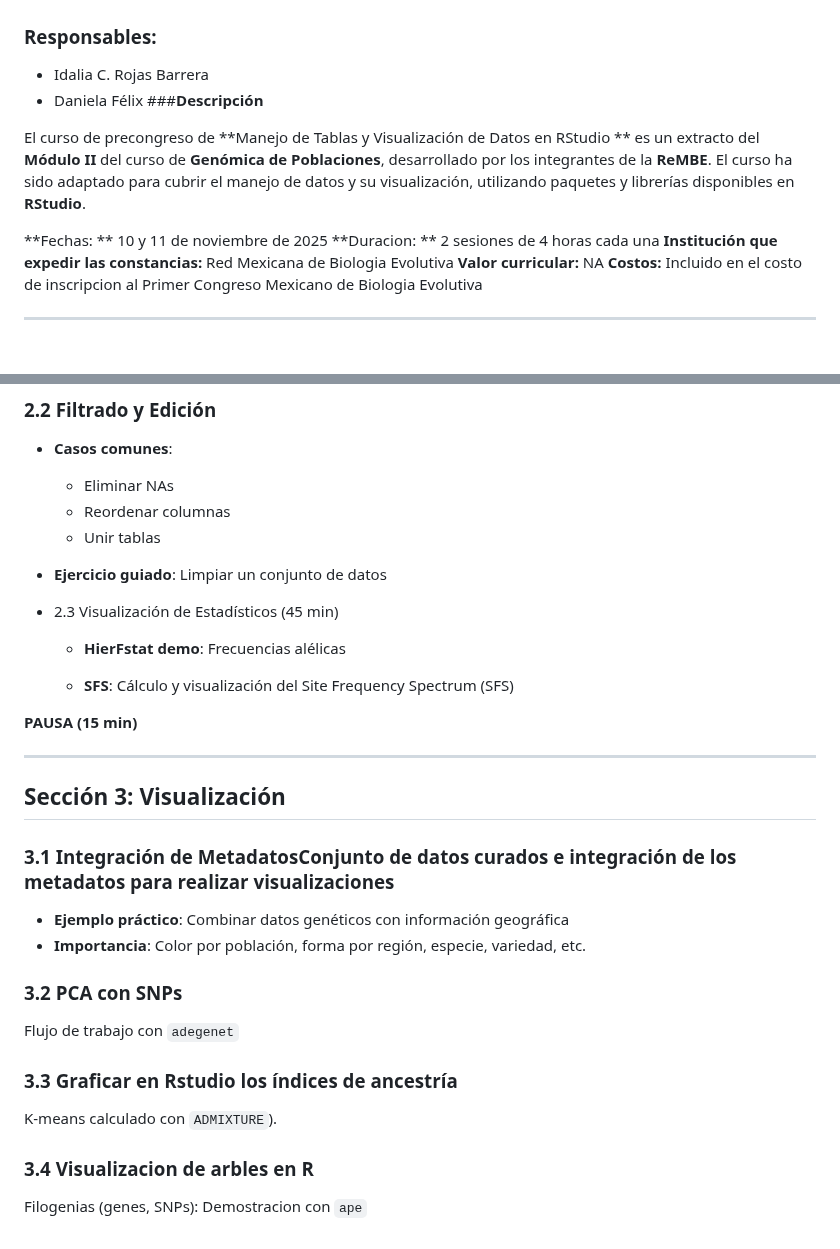
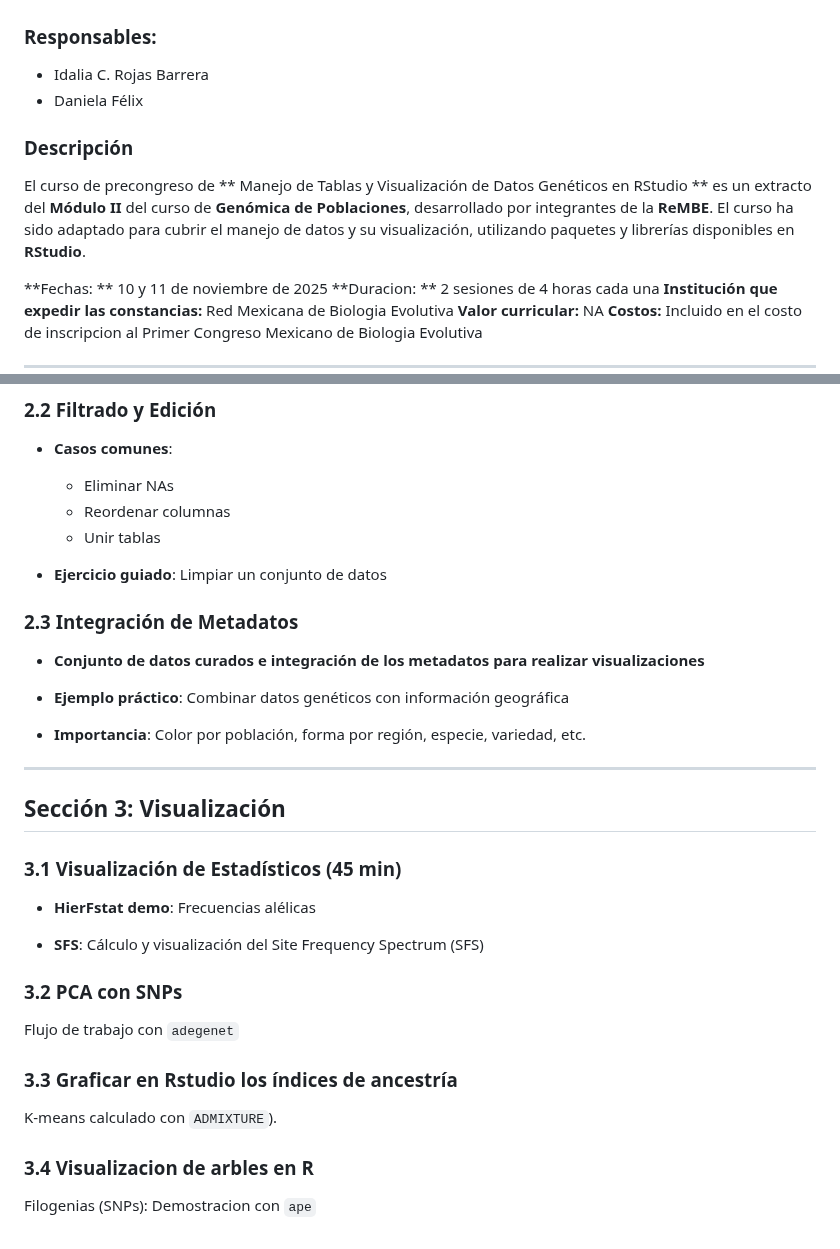
Before and after one commit to yetzehev/Bioinformatics4EvolBio, a Markdown page: Curso_CongresoBiolEvolMex/Descripcion_CursoPrecongreso_Bioinfo_Websitep.md, 2 parts joined by grey strips. Drawn GitHub-style; blank space fills up the shorter version.

Commit message:
Outline updated

```diff
--- a/Curso_CongresoBiolEvolMex/Descripcion_CursoPrecongreso_Bioinfo_Websitep.md
+++ b/Curso_CongresoBiolEvolMex/Descripcion_CursoPrecongreso_Bioinfo_Websitep.md
@@ -6,9 +6,9 @@
 
 - Idalia C. Rojas Barrera
 - Daniela Félix
-###**Descripción**
+### **Descripción**
 
-El curso de precongreso de **Manejo de Tablas y Visualización de Datos en RStudio ** es un extracto del **Módulo II** del curso de **Genómica de Poblaciones**, desarrollado por los integrantes de la **ReMBE**. El curso ha sido adaptado para cubrir el manejo de datos y su visualización, utilizando paquetes y librerías disponibles en **RStudio**.
+El curso de precongreso de ** Manejo de Tablas y Visualización de Datos Genéticos en RStudio ** es un extracto del **Módulo II** del curso de **Genómica de Poblaciones**, desarrollado por integrantes de la **ReMBE**. El curso ha sido adaptado para cubrir el manejo de datos y su visualización, utilizando paquetes y librerías disponibles en **RStudio**.
 
 **Fechas: ** 10 y 11 de noviembre de 2025
 **Duracion: ** 2 sesiones de 4 horas cada una
@@ -83,24 +76,22 @@ El curso de precongreso de **Manejo de Tablas y Visualización de Datos en RStud
   - Unir tablas
 - **Ejercicio guiado**: Limpiar un conjunto de datos
 
-- 2.3 Visualización de Estadísticos (45 min)
+### 2.3 Integración de Metadatos
+- **Conjunto de datos curados e integración de los metadatos para realizar  visualizaciones**
 
-  - **HierFstat demo**: Frecuencias alélicas
+- **Ejemplo práctico**: Combinar datos genéticos con información geográfica
+- **Importancia**: Color por población, forma por región, especie, variedad, etc.
 
-  - **SFS**: Cálculo y visualización del Site Frequency Spectrum (SFS)
-
-
-
-**PAUSA (15 min)**
 
 ------
 
 ## Sección 3: Visualización
 
-### 3.1 Integración de MetadatosConjunto de datos curados e integración de los metadatos para realizar  visualizaciones
+### 3.1 Visualización de Estadísticos (45 min)
 
-- **Ejemplo práctico**: Combinar datos genéticos con información geográfica
-- **Importancia**: Color por población, forma por región, especie, variedad, etc.
+  - **HierFstat demo**: Frecuencias alélicas
+
+  - **SFS**: Cálculo y visualización del Site Frequency Spectrum (SFS)
 
 ### 3.2 PCA con SNPs
 
@@ -110,4 +101,4 @@ Flujo de trabajo con `adegenet`
 K-means calculado con `ADMIXTURE`).
 
 ### **3.4** Visualizacion de arbles en R
-  Filogenias (genes, SNPs): Demostracion con `ape`
+  Filogenias (SNPs): Demostracion con `ape`
```
Also changed, not shown: other parts of Curso_CongresoBiolEvolMex/Descripcion_CursoPrecongreso_Bioinfo_Websitep.md (+0 -7 lines).
